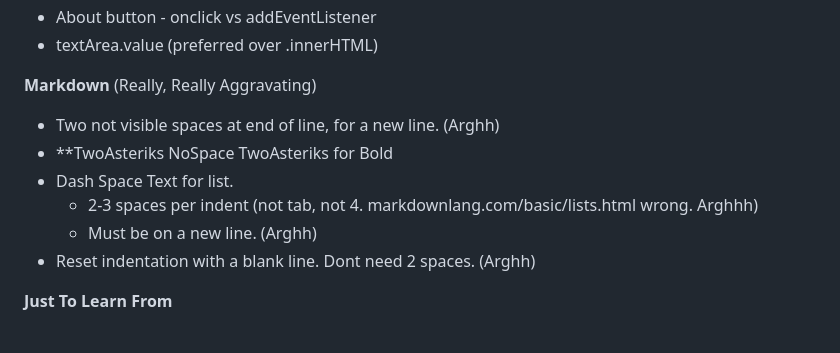
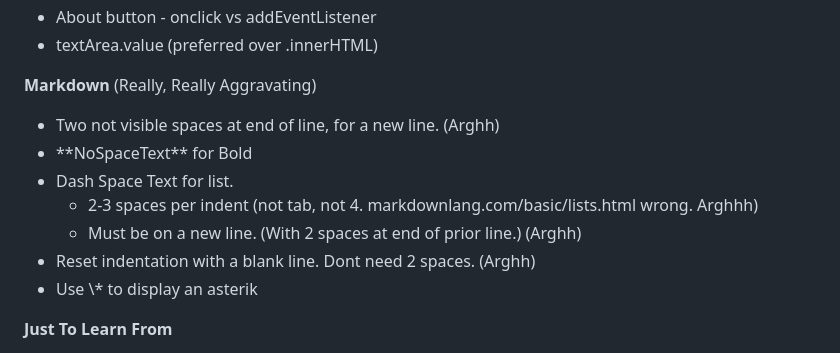
Before and after one commit to uriMJS/uriHW03jsVB, a Markdown page: README.md, the part around the change. Rendered like a GitHub page.

Commit message:
Added \* to display asteriks

```diff
--- a/README.md
+++ b/README.md
@@ -19,11 +19,12 @@ This project was not too hard conceptually.
 
 **Markdown** (Really, Really Aggravating)
   - Two not visible spaces at end of line, for a new line. (Arghh)
-  - \*\*TwoAsteriks NoSpace TwoAsteriks for Bold
+  - \*\*NoSpaceText\*\* for Bold
   - Dash Space Text for list.
      - 2-3 spaces per indent (not tab, not 4. markdownlang.com/basic/lists.html wrong. Arghhh)
-     - Must be on a new line. (Arghh)
+     - Must be on a new line. (With 2 spaces at end of prior line.) (Arghh)
   - Reset indentation with a blank line. Dont need 2 spaces. (Arghh)
+  - Use \\\* to display an asterik
 
 **Just To Learn From**
    - Added a second button (about) in order to learn.
```
